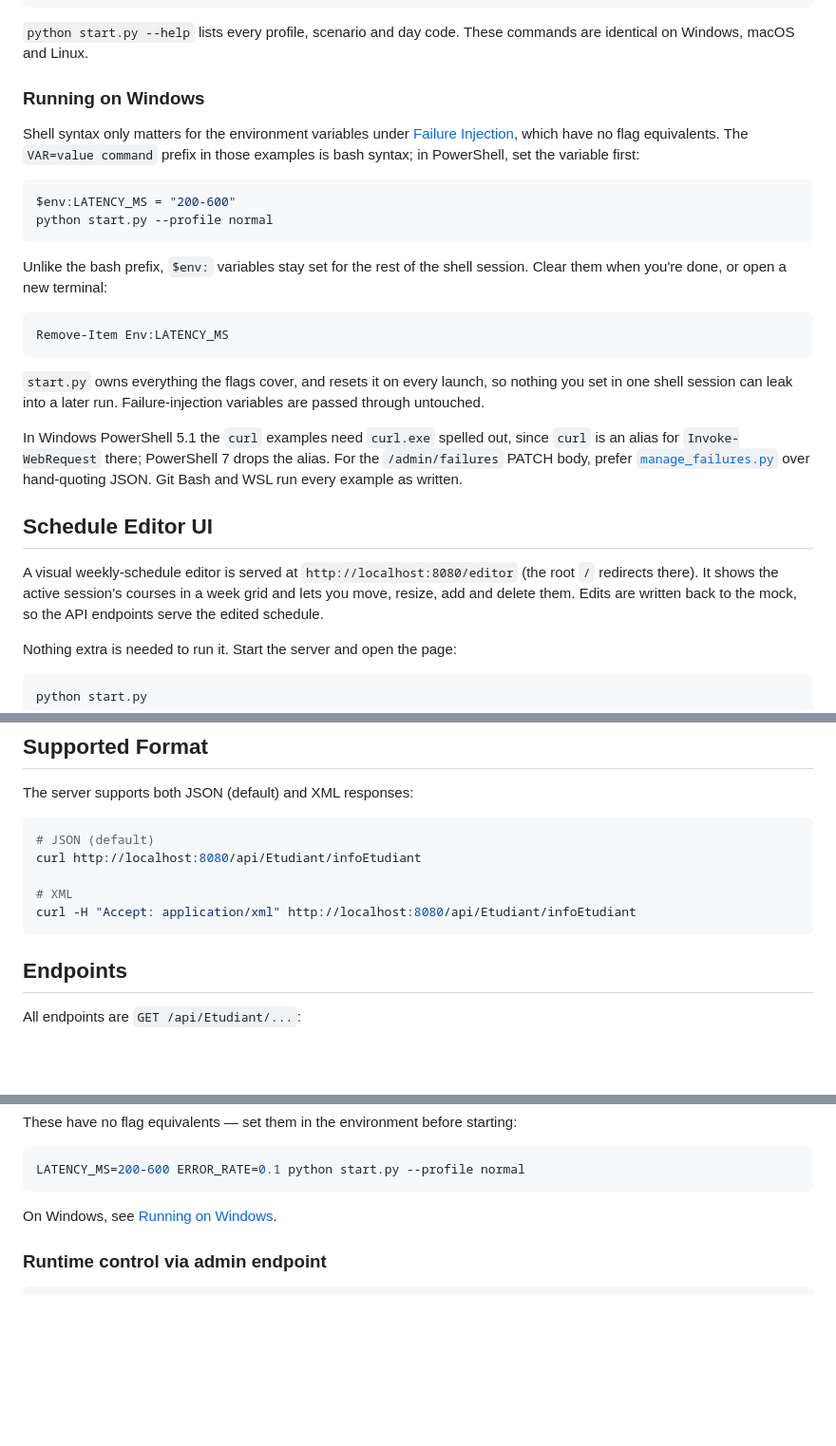
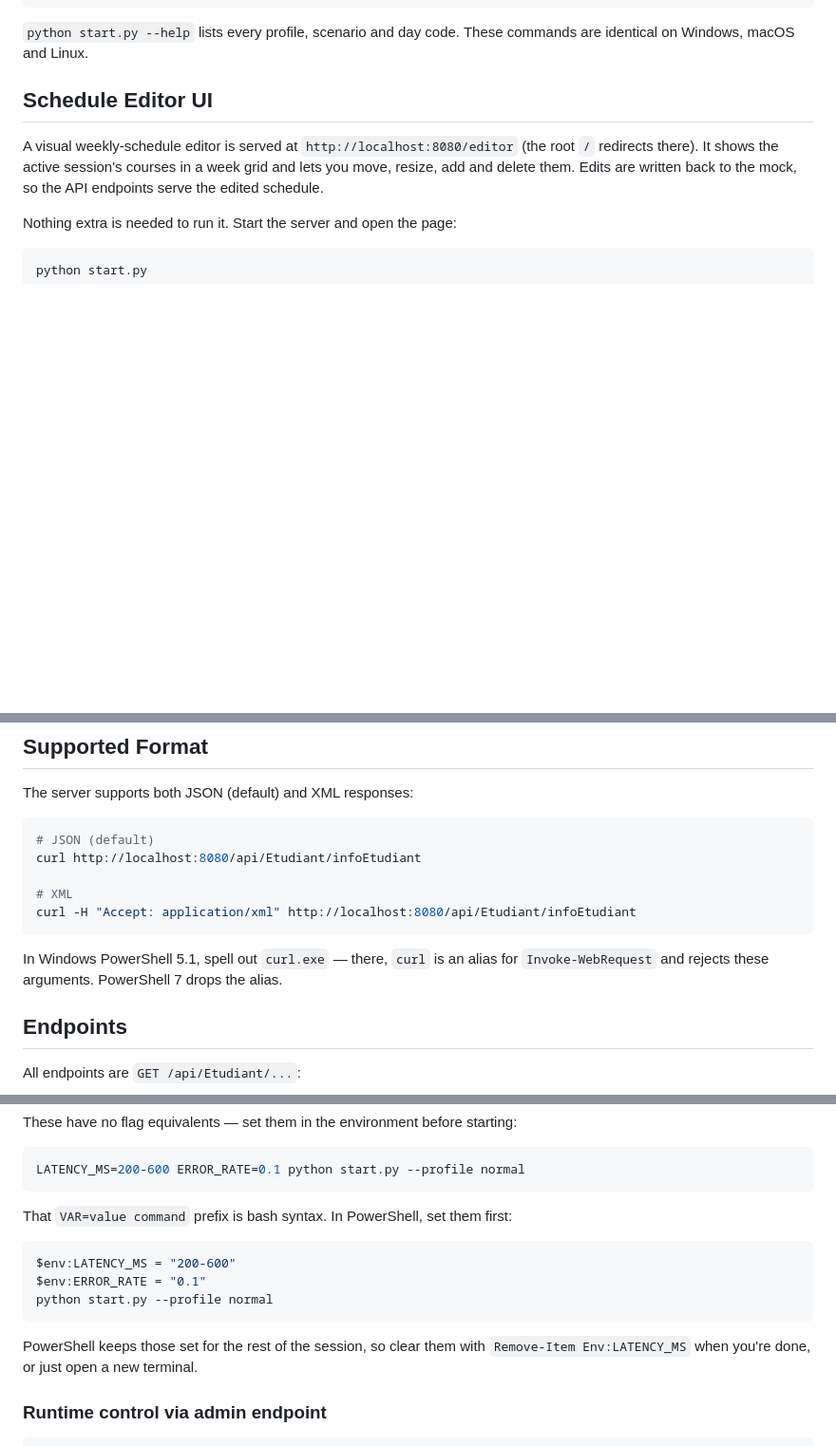
Before and after one commit to BenjaminBelanger/etsmobile-api-mock, a Markdown page: README.md, 3 parts joined by grey strips. Shown at 95% size. GitHub-like rendering; blank space fills up the shorter version.

Commit message:
Simplify

````diff
--- a/README.md
+++ b/README.md
@@ -37,35 +36,6 @@ python start.py --scenario semaine-relache --semester-week 3
 
 `python start.py --help` lists every profile, scenario and day code. These
 commands are identical on Windows, macOS and Linux.
-
-### Running on Windows
-
-Shell syntax only matters for the environment variables under
-[Failure Injection](#failure-injection), which have no flag equivalents. The
-`VAR=value command` prefix in those examples is bash syntax; in PowerShell, set
-the variable first:
-
-```powershell
-$env:LATENCY_MS = "200-600"
-python start.py --profile normal
-```
-
-Unlike the bash prefix, `$env:` variables stay set for the rest of the shell
-session. Clear them when you're done, or open a new terminal:
-
-```powershell
-Remove-Item Env:LATENCY_MS
-```
-
-`start.py` owns everything the flags cover, and resets it on every launch, so
-nothing you set in one shell session can leak into a later run. Failure-injection
-variables are passed through untouched.
-
-In Windows PowerShell 5.1 the `curl` examples need `curl.exe` spelled out, since
-`curl` is an alias for `Invoke-WebRequest` there; PowerShell 7 drops the alias.
-For the `/admin/failures` PATCH body, prefer
-[`manage_failures.py`](#named-presets-via-manage_failurespy) over hand-quoting
-JSON. Git Bash and WSL run every example as written.
 
 ## Schedule Editor UI
 
@@ -120,6 +90,9 @@ curl http://localhost:8080/api/Etudiant/infoEtudiant
 # XML
 curl -H "Accept: application/xml" http://localhost:8080/api/Etudiant/infoEtudiant
 ```
+
+In Windows PowerShell 5.1, spell out `curl.exe` — there, `curl` is an alias for
+`Invoke-WebRequest` and rejects these arguments. PowerShell 7 drops the alias.
 
 ## Endpoints
 
@@ -256,7 +229,16 @@ These have no flag equivalents — set them in the environment before starting:
 LATENCY_MS=200-600 ERROR_RATE=0.1 python start.py --profile normal
 ```
 
-On Windows, see [Running on Windows](#running-on-windows).
+That `VAR=value command` prefix is bash syntax. In PowerShell, set them first:
+
+```powershell
+$env:LATENCY_MS = "200-600"
+$env:ERROR_RATE = "0.1"
+python start.py --profile normal
+```
+
+PowerShell keeps those set for the rest of the session, so clear them with
+`Remove-Item Env:LATENCY_MS` when you're done, or just open a new terminal.
 
 ### Runtime control via admin endpoint
 
````
Also changed, not shown: other parts of README.md (+0 -1 lines).
